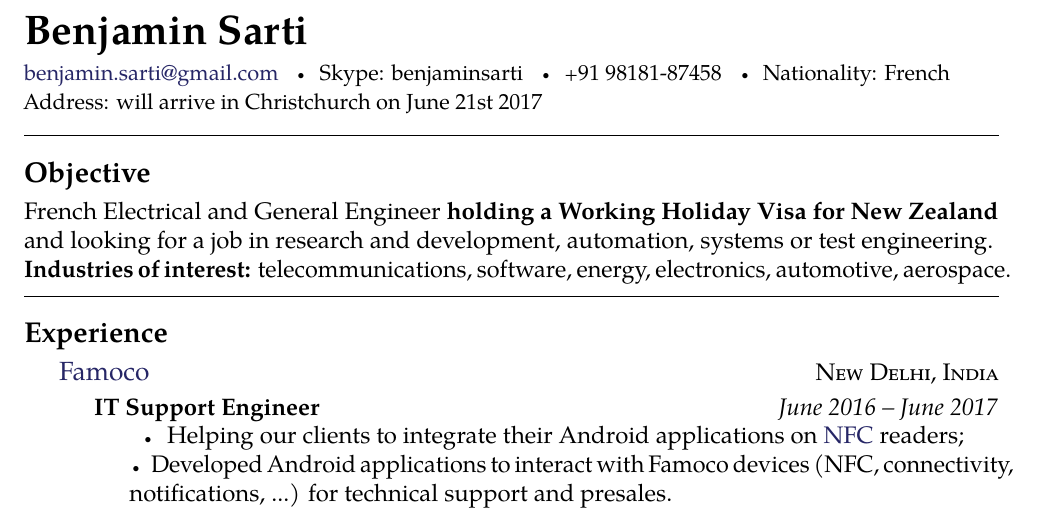
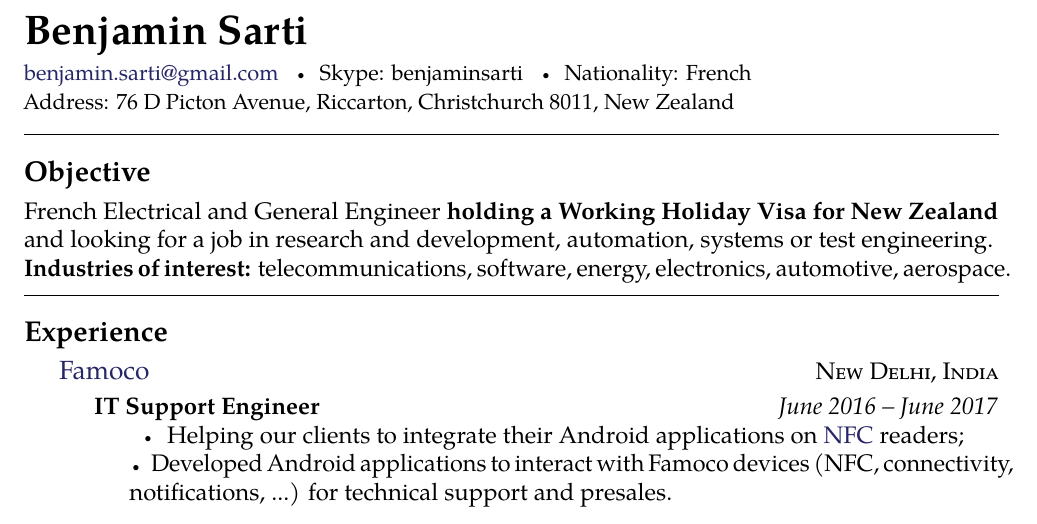
Before and after one commit to bsarti/Resume, a LaTeX CV (Benjamin_Sarti_CV.tex): part of page 1 of 2, cut so that both start at the same text. Compiled offline with pdfLaTeX.

Commit message:
changing address New Zealand

```diff
--- a/Benjamin_Sarti_CV.tex
+++ b/Benjamin_Sarti_CV.tex
@@ -38,9 +38,10 @@
 \maintitle{Benjamin Sarti}{}
 \\
 \begin{small}
-\noindent\href{mailto:benjamin.sarti@gmail.com}{benjamin.sarti@gmail.com} \bull Skype: benjaminsarti \bull % Your email address
-\textsmaller{+}91 98181-87458 \bull Nationality: French\\ % Your URL
-Address: will arrive in Christchurch on June 21st 2017 % Your address
+\noindent\href{mailto:benjamin.sarti@gmail.com}{benjamin.sarti@gmail.com} \bull Skype: benjaminsarti
+%\bull \textsmaller{+}91 98181-87458
+\bull Nationality: French\\ % Your URL
+Address: 76 D Picton Avenue, Riccarton, Christchurch 8011, New Zealand % Your address
 \end{small}
 
 
```
Also changed, not shown: Benjamin_Sarti_CV.pdf, 2 other files.
